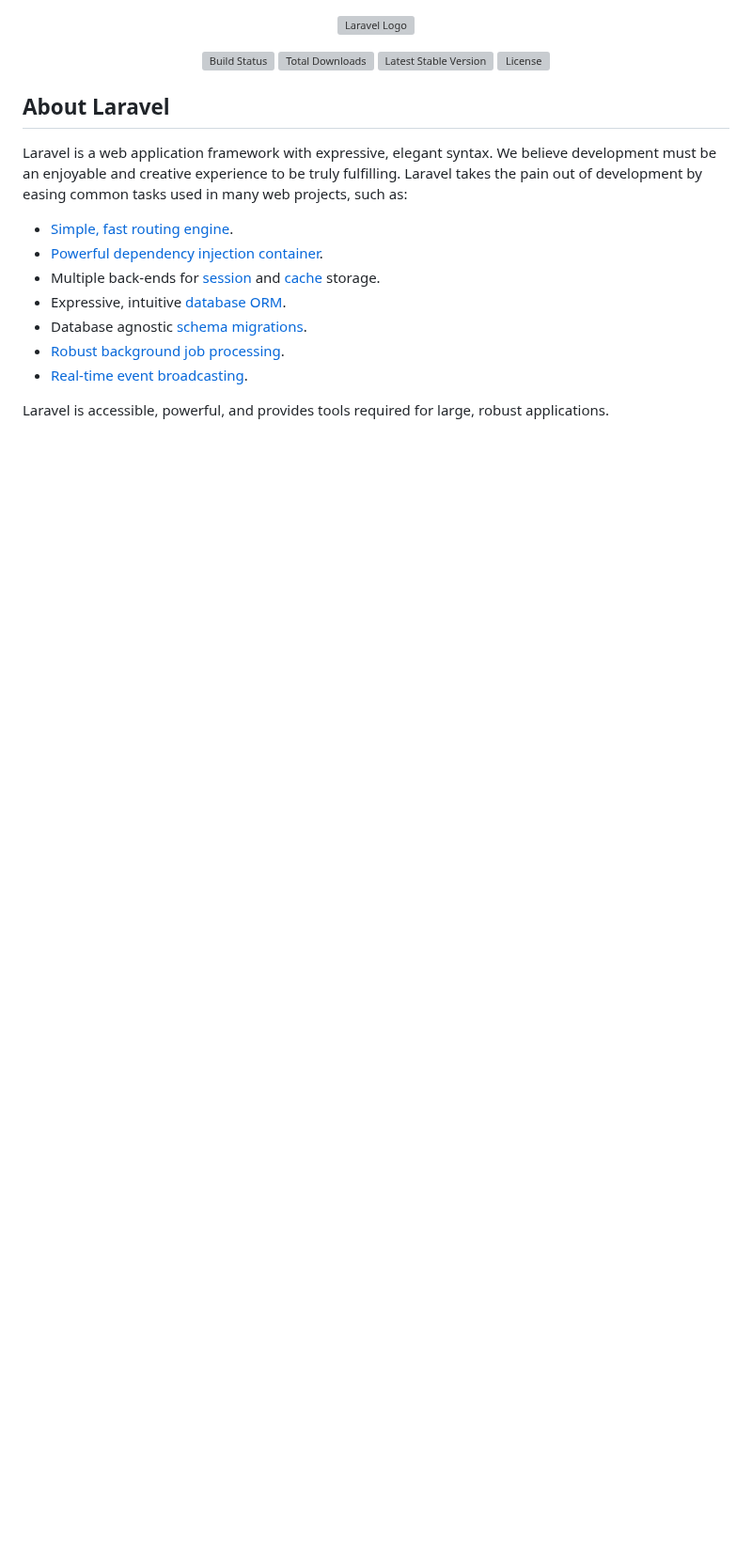
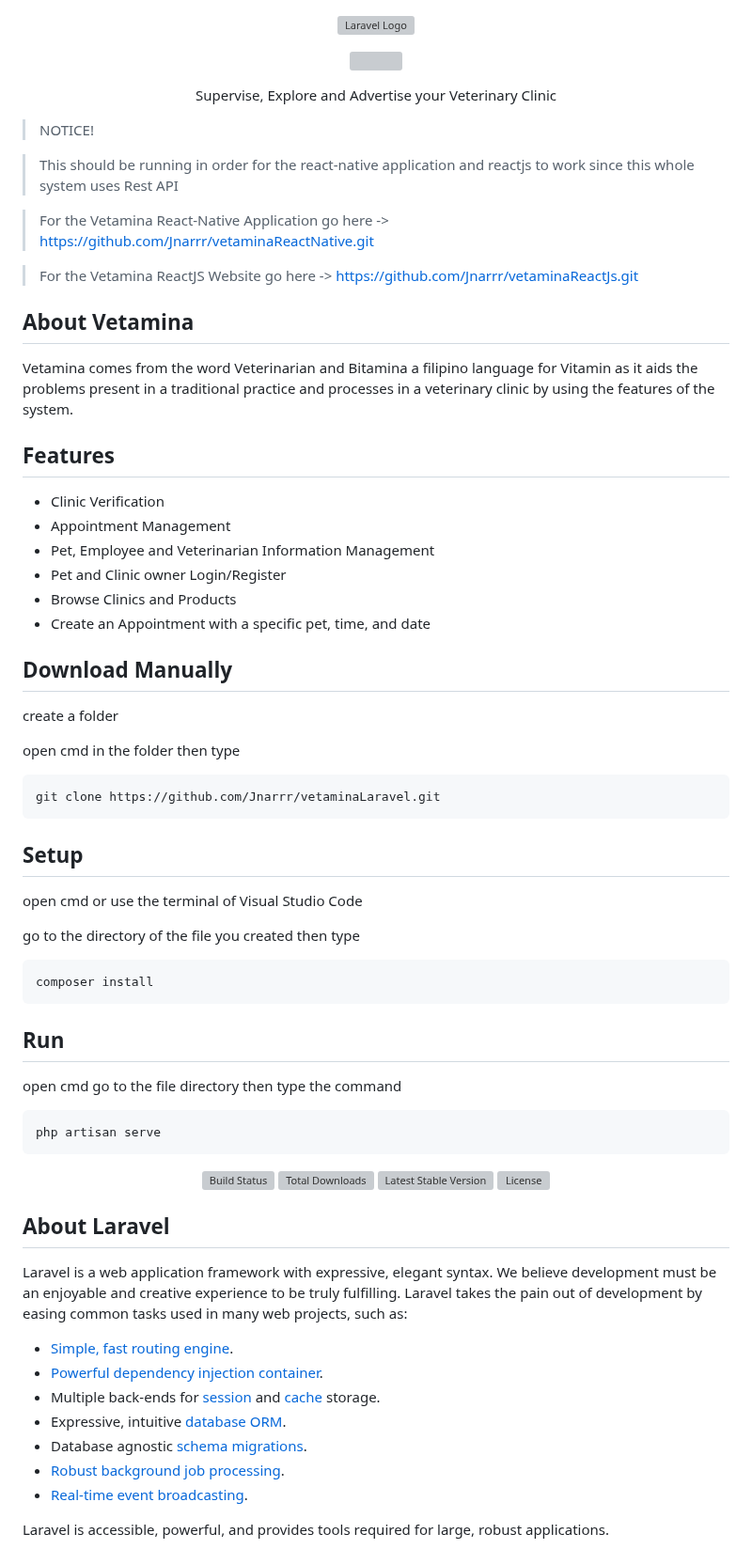
Before and after one commit to Jnarrr/vetaminaLaravel, a Markdown page: README.md, the part around the change. Shown at 94% size. GitHub-like rendering; blank space fills up the shorter version; grey boxes are pictures that could not be loaded.

````diff
--- a/README.md
+++ b/README.md
@@ -1,4 +1,51 @@
 <p align="center"><a href="https://laravel.com" target="_blank"><img src="https://raw.githubusercontent.com/laravel/art/master/logo-lockup/5%20SVG/2%20CMYK/1%20Full%20Color/laravel-logolockup-cmyk-red.svg" width="400" alt="Laravel Logo"></a></p>
+
+<p align="center"><img src="https://user-images.githubusercontent.com/101307843/211162325-8c53770e-f679-447a-aefd-6cf8000c8d65.png" width="300"/></p>
+<p align="center">Supervise, Explore and Advertise your Veterinary Clinic</p>
+
+> NOTICE!
+
+> This should be running in order for the react-native application and reactjs to work since this whole system uses Rest API
+
+> For the Vetamina React-Native Application go here -> https://github.com/Jnarrr/vetaminaReactNative.git
+
+> For the Vetamina ReactJS Website go here -> https://github.com/Jnarrr/vetaminaReactJs.git
+
+## About Vetamina
+Vetamina comes from the word Veterinarian and Bitamina a filipino language for Vitamin as it aids the problems present in a traditional practice and processes
+in a veterinary clinic by using the features of the system.
+
+## Features
+- Clinic Verification
+- Appointment Management
+- Pet, Employee and Veterinarian Information Management
+- Pet and Clinic owner Login/Register
+- Browse Clinics and Products
+- Create an Appointment with a specific pet, time, and date
+
+## Download Manually
+<p>create a folder</p>
+<p>open cmd in the folder then type</p>
+
+```sh
+git clone https://github.com/Jnarrr/vetaminaLaravel.git
+```
+
+## Setup
+<p>open cmd or use the terminal of Visual Studio Code</p>
+<p>go to the directory of the file you created then type </p>
+
+```sh
+composer install
+```
+
+
+## Run
+open cmd go to the file directory then type the command
+
+```sh
+php artisan serve
+```
 
 <p align="center">
 <a href="https://travis-ci.org/laravel/framework"><img src="https://travis-ci.org/laravel/framework.svg" alt="Build Status"></a>
````
